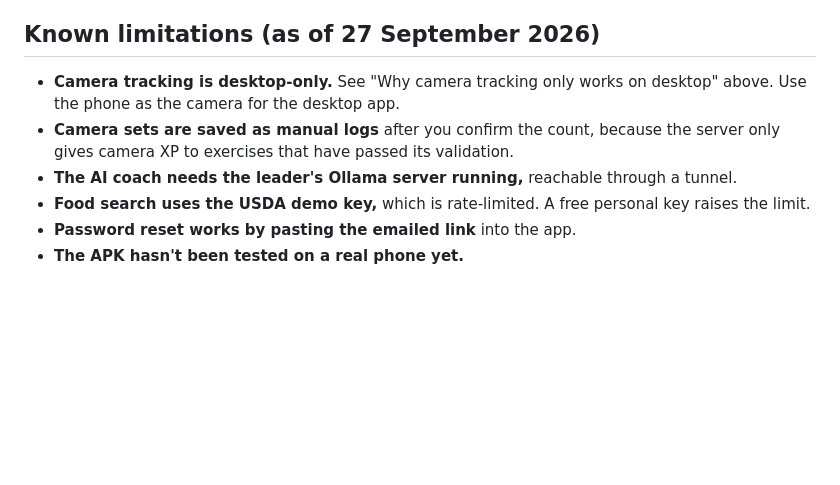
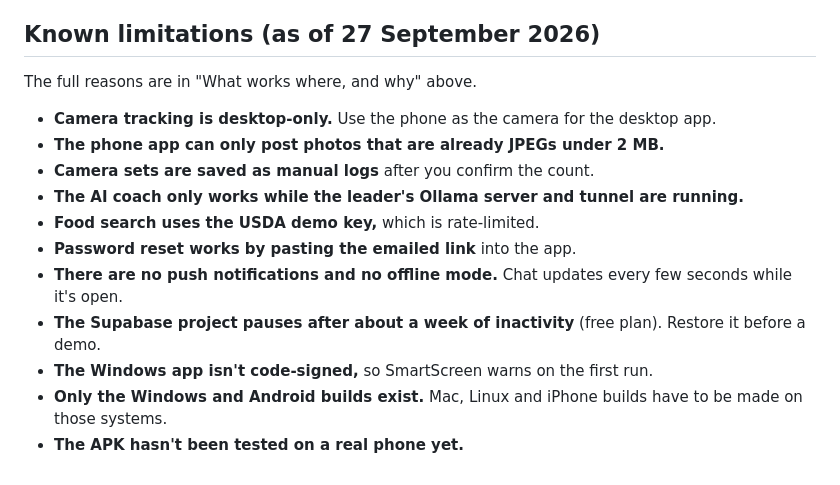
Before and after one commit to rnxee/AWXCEND-V1-G11, a Markdown page: docs/REBUILD_JOURNAL.md, the part around one of its changes. Rendered like a GitHub page; blank space fills up the shorter version.

```diff
--- a/docs/REBUILD_JOURNAL.md
+++ b/docs/REBUILD_JOURNAL.md
@@ -228,9 +294,16 @@ The first version worked but looked "too plain and boring".
 
 ## Known limitations (as of 27 September 2026)
 
-- **Camera tracking is desktop-only.** See "Why camera tracking only works on desktop" above. Use the phone as the camera for the desktop app.
-- **Camera sets are saved as manual logs** after you confirm the count, because the server only gives camera XP to exercises that have passed its validation.
-- **The AI coach needs the leader's Ollama server running,** reachable through a tunnel.
-- **Food search uses the USDA demo key,** which is rate-limited. A free personal key raises the limit.
+The full reasons are in "What works where, and why" above.
+
+- **Camera tracking is desktop-only.** Use the phone as the camera for the desktop app.
+- **The phone app can only post photos that are already JPEGs under 2 MB.**
+- **Camera sets are saved as manual logs** after you confirm the count.
+- **The AI coach only works while the leader's Ollama server and tunnel are running.**
+- **Food search uses the USDA demo key,** which is rate-limited.
 - **Password reset works by pasting the emailed link** into the app.
+- **There are no push notifications and no offline mode.** Chat updates every few seconds while it's open.
+- **The Supabase project pauses after about a week of inactivity** (free plan). Restore it before a demo.
+- **The Windows app isn't code-signed,** so SmartScreen warns on the first run.
+- **Only the Windows and Android builds exist.** Mac, Linux and iPhone builds have to be made on those systems.
 - **The APK hasn't been tested on a real phone yet.**
```
Also changed, not shown: other parts of docs/REBUILD_JOURNAL.md (+66 -0 lines).
